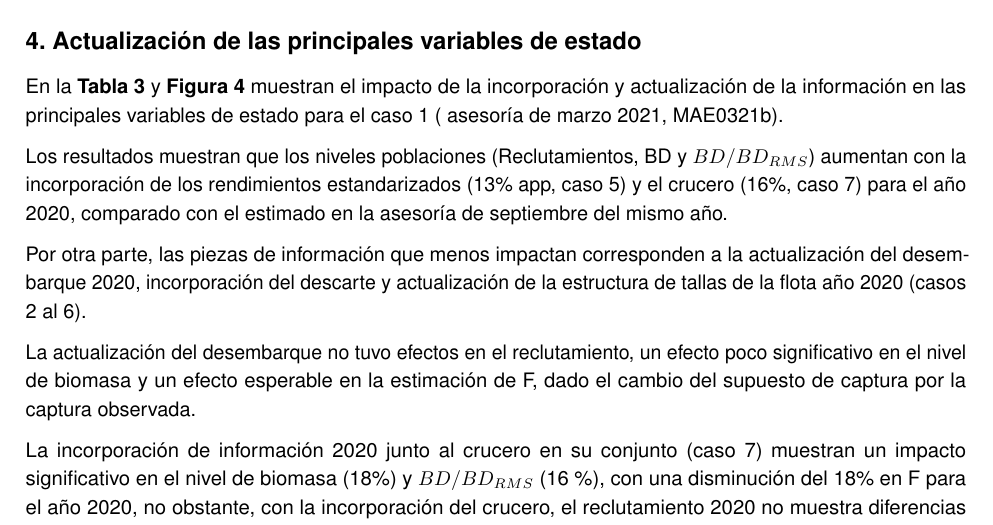
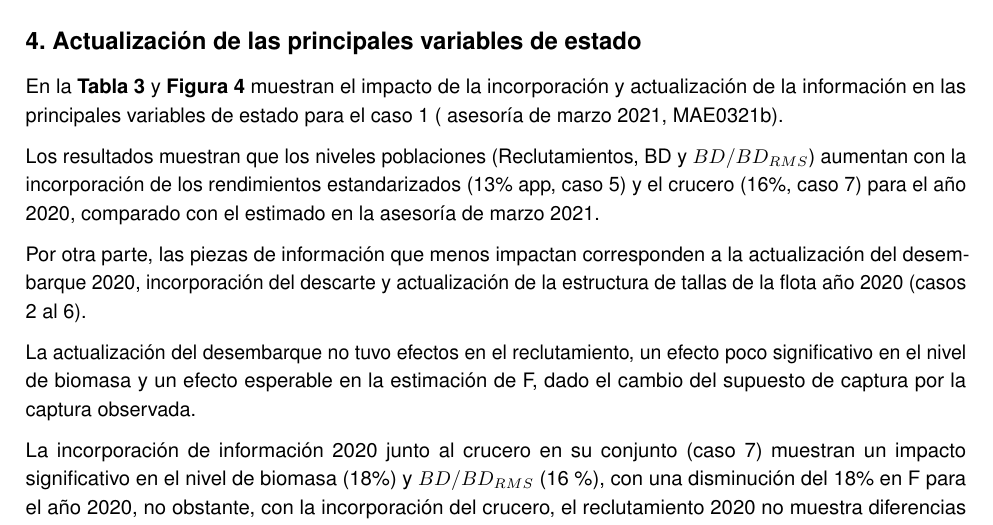
Before and after one commit to mariazuba/ANCHZCS_0721, an R Markdown document (ANEXO_I_AnalisisUpdate.Rmd): part of page 6 of 7, cut so that both start at the same text. Rendered offline with R 4.5, knitr and Pandoc, then LaTeX, with nearby package versions.

Commit message:
ok 12/07/2021

```diff
--- a/ANEXO_I_AnalisisUpdate.Rmd
+++ b/ANEXO_I_AnalisisUpdate.Rmd
@@ -169,7 +169,7 @@ Para mantener la consistencia en el proceso de evaluación del stock y estimaci
 En la \textbf{Tabla \ref{Tab3}} y \textbf{Figura \ref{Fig4}} muestran el impacto de la incorporación y actualización de la información en las principales variables de estado para el caso 1 ( asesoría de marzo 2021, MAE0321b).
 
 
-Los resultados muestran que los niveles poblaciones (Reclutamientos, BD y $BD/BD_{RMS}$) aumentan con la incorporación de los rendimientos estandarizados (13% app, caso 5) y el crucero (16%, caso 7) para el año 2020, comparado con el estimado en la asesoría de septiembre del mismo año.
+Los resultados muestran que los niveles poblaciones (Reclutamientos, BD y $BD/BD_{RMS}$) aumentan con la incorporación de los rendimientos estandarizados (13% app, caso 5) y el crucero (16%, caso 7) para el año 2020, comparado con el estimado en la asesoría de marzo 2021.
 
 Por otra parte, las piezas de información que menos impactan corresponden a la actualización del desembarque 2020, incorporación del descarte y actualización de la estructura de tallas de la flota año 2020 (casos 2 al 6).
 
```
